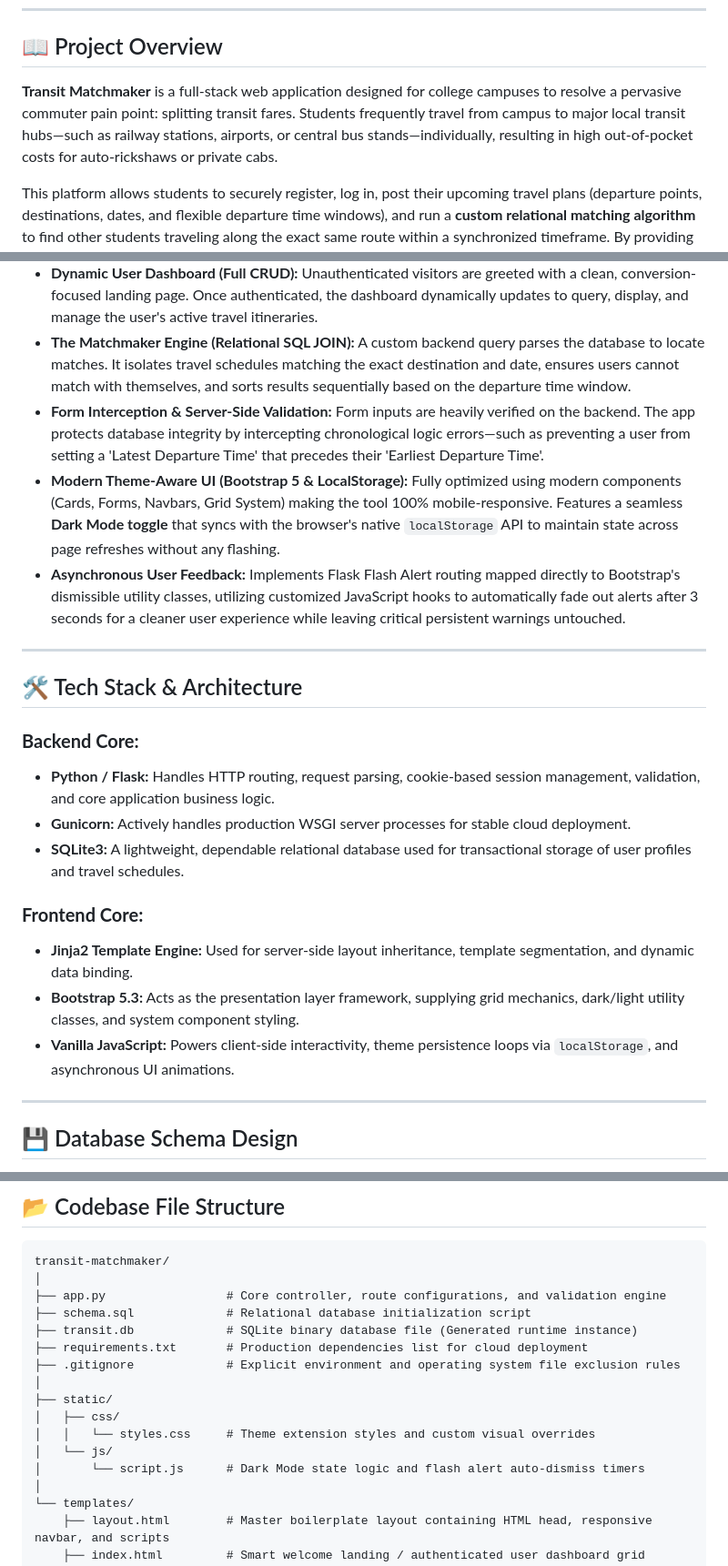
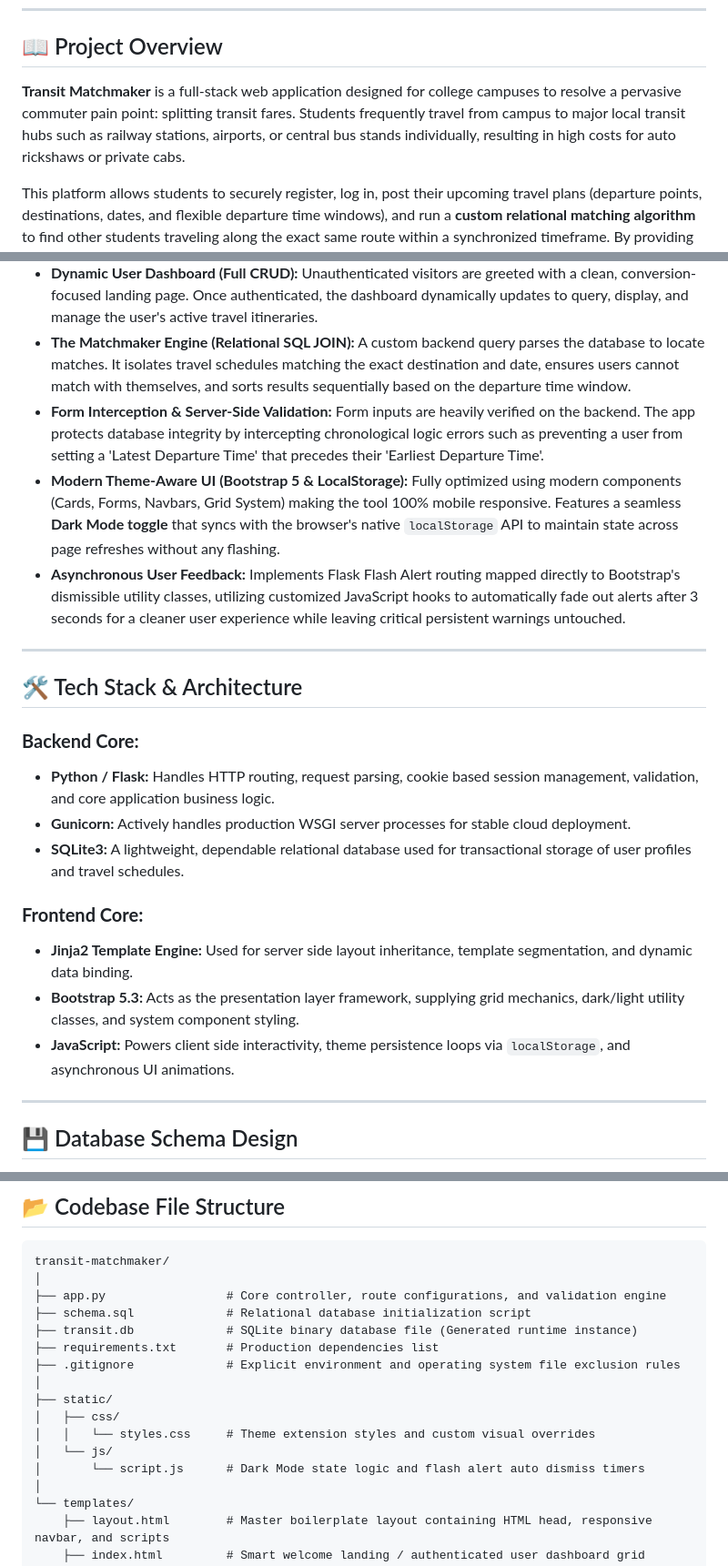
Before and after one commit to madhavcodes25/Transit-Matchmaker, a Markdown page: README.md, 3 parts joined by grey strips. Shown at 91% size. Rendered like a GitHub page.

Commit message:
improved readme

```diff
--- a/README.md
+++ b/README.md
@@ -15,7 +15,7 @@
 ---
 
 ## 📖 Project Overview
-**Transit Matchmaker** is a full-stack web application designed for college campuses to resolve a pervasive commuter pain point: splitting transit fares. Students frequently travel from campus to major local transit hubs—such as railway stations, airports, or central bus stands—individually, resulting in high out-of-pocket costs for auto-rickshaws or private cabs.
+**Transit Matchmaker** is a full-stack web application designed for college campuses to resolve a pervasive commuter pain point: splitting transit fares. Students frequently travel from campus to major local transit hubs such as railway stations, airports, or central bus stands individually, resulting in high costs for auto rickshaws or private cabs.
 
 This platform allows students to securely register, log in, post their upcoming travel plans (departure points, destinations, dates, and flexible departure time windows), and run a **custom relational matching algorithm** to find other students traveling along the exact same route within a synchronized timeframe. By providing immediate email links, it bridges the gap between disconnected campus commuters, effectively reducing individual travel expenses and the student carbon footprint.
 
@@ -27,8 +27,8 @@ This project was built from scratch as a comprehensive capstone showcasing a sol
 - **Secure Authentication & Session Security:** Complete implementation of user registration, login, and session tracking. Passwords are secure and never stored in plain text; they are protected using robust cryptographic PBKDF2 hashing algorithms via `werkzeug.security`.
 - **Dynamic User Dashboard (Full CRUD):** Unauthenticated visitors are greeted with a clean, conversion-focused landing page. Once authenticated, the dashboard dynamically updates to query, display, and manage the user's active travel itineraries.
 - **The Matchmaker Engine (Relational SQL JOIN):** A custom backend query parses the database to locate matches. It isolates travel schedules matching the exact destination and date, ensures users cannot match with themselves, and sorts results sequentially based on the departure time window.
-- **Form Interception & Server-Side Validation:** Form inputs are heavily verified on the backend. The app protects database integrity by intercepting chronological logic errors—such as preventing a user from setting a 'Latest Departure Time' that precedes their 'Earliest Departure Time'.
-- **Modern Theme-Aware UI (Bootstrap 5 & LocalStorage):** Fully optimized using modern components (Cards, Forms, Navbars, Grid System) making the tool 100% mobile-responsive. Features a seamless **Dark Mode toggle** that syncs with the browser's native `localStorage` API to maintain state across page refreshes without any flashing.
+- **Form Interception & Server-Side Validation:** Form inputs are heavily verified on the backend. The app protects database integrity by intercepting chronological logic errors such as preventing a user from setting a 'Latest Departure Time' that precedes their 'Earliest Departure Time'.
+- **Modern Theme-Aware UI (Bootstrap 5 & LocalStorage):** Fully optimized using modern components (Cards, Forms, Navbars, Grid System) making the tool 100% mobile responsive. Features a seamless **Dark Mode toggle** that syncs with the browser's native `localStorage` API to maintain state across page refreshes without any flashing.
 - **Asynchronous User Feedback:** Implements Flask Flash Alert routing mapped directly to Bootstrap's dismissible utility classes, utilizing customized JavaScript hooks to automatically fade out alerts after 3 seconds for a cleaner user experience while leaving critical persistent warnings untouched.
 
 ---
@@ -36,14 +36,14 @@ This project was built from scratch as a comprehensive capstone showcasing a sol
 ## 🛠️ Tech Stack & Architecture
 
 ### **Backend Core:**
-- **Python / Flask:** Handles HTTP routing, request parsing, cookie-based session management, validation, and core application business logic.
+- **Python / Flask:** Handles HTTP routing, request parsing, cookie based session management, validation, and core application business logic.
 - **Gunicorn:** Actively handles production WSGI server processes for stable cloud deployment.
 - **SQLite3:** A lightweight, dependable relational database used for transactional storage of user profiles and travel schedules.
 
 ### **Frontend Core:**
-- **Jinja2 Template Engine:** Used for server-side layout inheritance, template segmentation, and dynamic data binding.
+- **Jinja2 Template Engine:** Used for server side layout inheritance, template segmentation, and dynamic data binding.
 - **Bootstrap 5.3:** Acts as the presentation layer framework, supplying grid mechanics, dark/light utility classes, and system component styling.
-- **Vanilla JavaScript:** Powers client-side interactivity, theme persistence loops via `localStorage`, and asynchronous UI animations.
+- **JavaScript:** Powers client side interactivity, theme persistence loops via `localStorage`, and asynchronous UI animations.
 
 ---
 
@@ -79,14 +79,14 @@ transit-matchmaker/
 ├── app.py                 # Core controller, route configurations, and validation engine
 ├── schema.sql             # Relational database initialization script
 ├── transit.db             # SQLite binary database file (Generated runtime instance)
-├── requirements.txt       # Production dependencies list for cloud deployment
+├── requirements.txt       # Production dependencies list
 ├── .gitignore             # Explicit environment and operating system file exclusion rules
 │
 ├── static/
 │   ├── css/
 │   │   └── styles.css     # Theme extension styles and custom visual overrides
 │   └── js/
-│       └── script.js      # Dark Mode state logic and flash alert auto-dismiss timers
+│       └── script.js      # Dark Mode state logic and flash alert auto dismiss timers
 │
 └── templates/
     ├── layout.html        # Master boilerplate layout containing HTML head, responsive navbar, and scripts
```
Also changed, not shown: other parts of README.md (+1 -0 lines).
